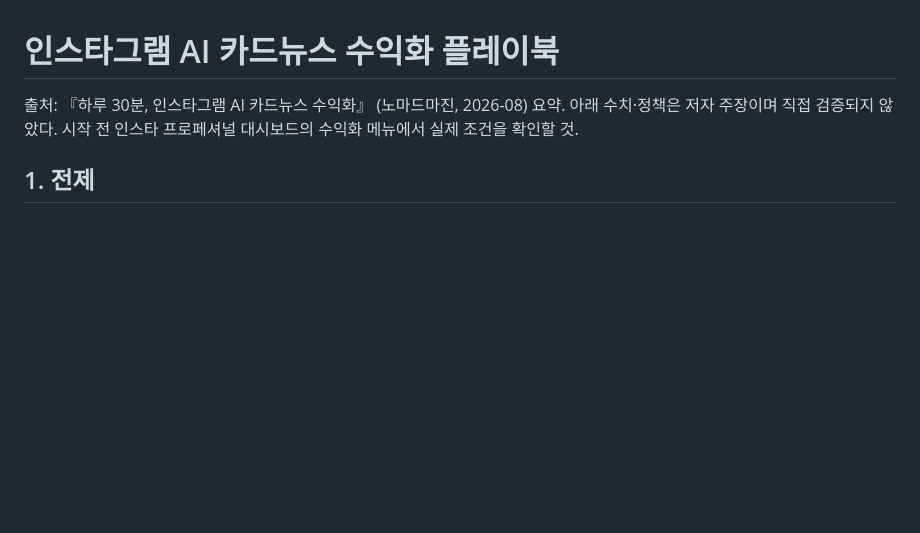
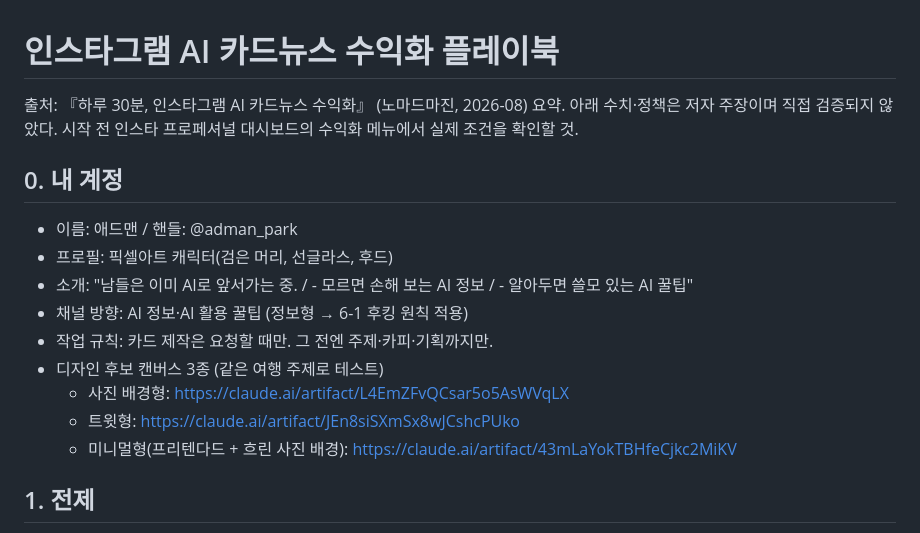
Before and after one commit to scalplabs/Sclaplab, a Markdown page: docs/cardnews-playbook.md, the part around the change. Drawn GitHub-style; blank space fills up the shorter version.

Commit message:
Record account profile and working rule in playbook
Co-Authored-By: Claude Opus 5.5 <noreply@anthropic.com>
Claude-Session: https://claude.ai/code/session_013zQRPTckbcvD1gU6CXkp1r

```diff
--- a/docs/cardnews-playbook.md
+++ b/docs/cardnews-playbook.md
@@ -2,6 +2,18 @@
 
 출처: 『하루 30분, 인스타그램 AI 카드뉴스 수익화』 (노마드마진, 2026-08) 요약.
 아래 수치·정책은 저자 주장이며 직접 검증되지 않았다. 시작 전 인스타 프로페셔널 대시보드의 수익화 메뉴에서 실제 조건을 확인할 것.
+
+## 0. 내 계정
+
+- 이름: 애드맨 / 핸들: @adman_park
+- 프로필: 픽셀아트 캐릭터(검은 머리, 선글라스, 후드)
+- 소개: "남들은 이미 AI로 앞서가는 중. / - 모르면 손해 보는 AI 정보 / - 알아두면 쓸모 있는 AI 꿀팁"
+- 채널 방향: AI 정보·AI 활용 꿀팁 (정보형 → 6-1 후킹 원칙 적용)
+- 작업 규칙: 카드 제작은 요청할 때만. 그 전엔 주제·카피·기획까지만.
+- 디자인 후보 캔버스 3종 (같은 여행 주제로 테스트)
+  - 사진 배경형: https://claude.ai/artifact/L4EmZFvQCsar5o5AsWVqLX
+  - 트윗형: https://claude.ai/artifact/JEn8siSXmSx8wJCshcPUko
+  - 미니멀형(프리텐다드 + 흐린 사진 배경): https://claude.ai/artifact/43mLaYokTBHfeCjkc2MiKV
 
 ## 1. 전제
 
```
